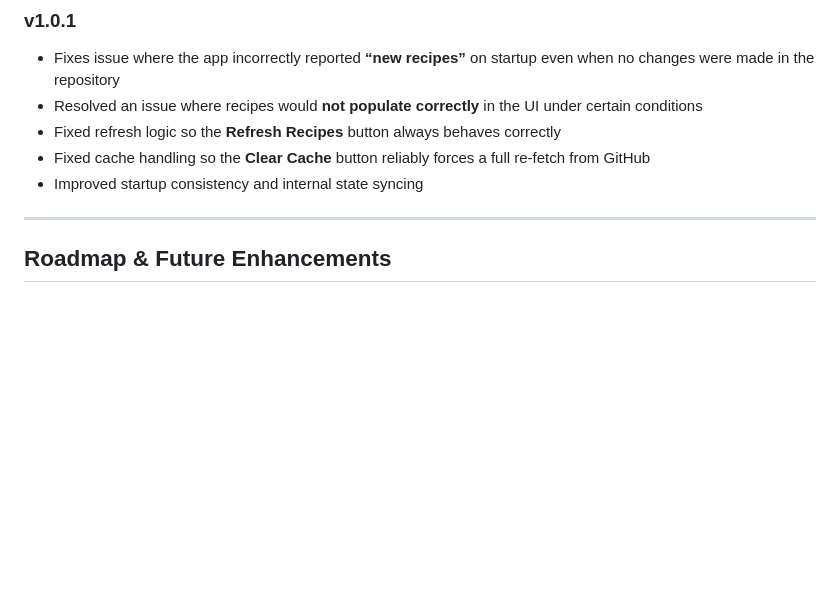
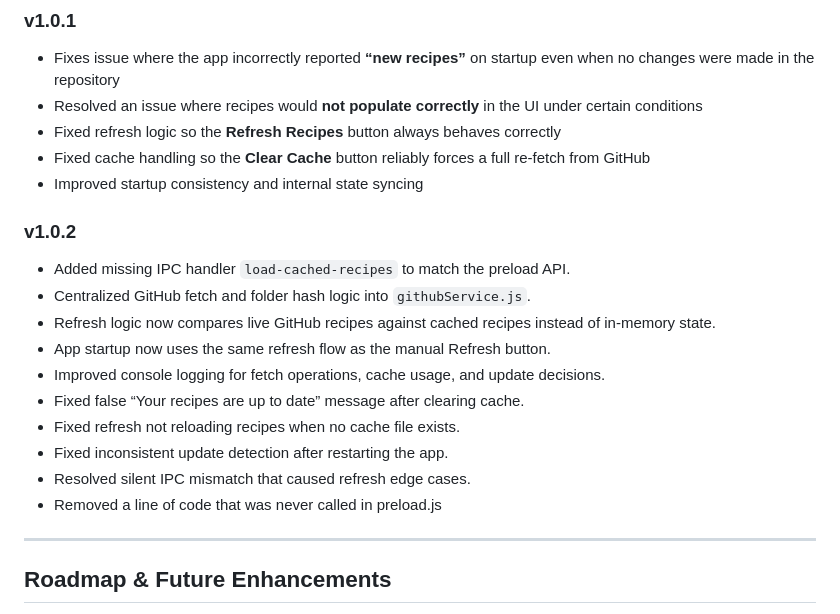
Before and after one commit to Elyriand21/digital-cookbook-recipes, a Markdown page: README.md, the part around the change. GitHub-like rendering; blank space fills up the shorter version.

```diff
--- a/README.md
+++ b/README.md
@@ -56,6 +56,19 @@ Once the .zip is extracted, running the installer.exe will bring up a Microsft D
 - Fixed cache handling so the **Clear Cache** button reliably forces a full re-fetch from GitHub
 - Improved startup consistency and internal state syncing
 
+### v1.0.2
+
+- Added missing IPC handler `load-cached-recipes` to match the preload API.
+- Centralized GitHub fetch and folder hash logic into `githubService.js`.
+- Refresh logic now compares live GitHub recipes against cached recipes instead of in-memory state.
+- App startup now uses the same refresh flow as the manual Refresh button.
+- Improved console logging for fetch operations, cache usage, and update decisions.
+- Fixed false “Your recipes are up to date” message after clearing cache.
+- Fixed refresh not reloading recipes when no cache file exists.
+- Fixed inconsistent update detection after restarting the app.
+- Resolved silent IPC mismatch that caused refresh edge cases.
+- Removed a line of code that was never called in preload.js
+
 ---
 
 ## Roadmap & Future Enhancements
```
